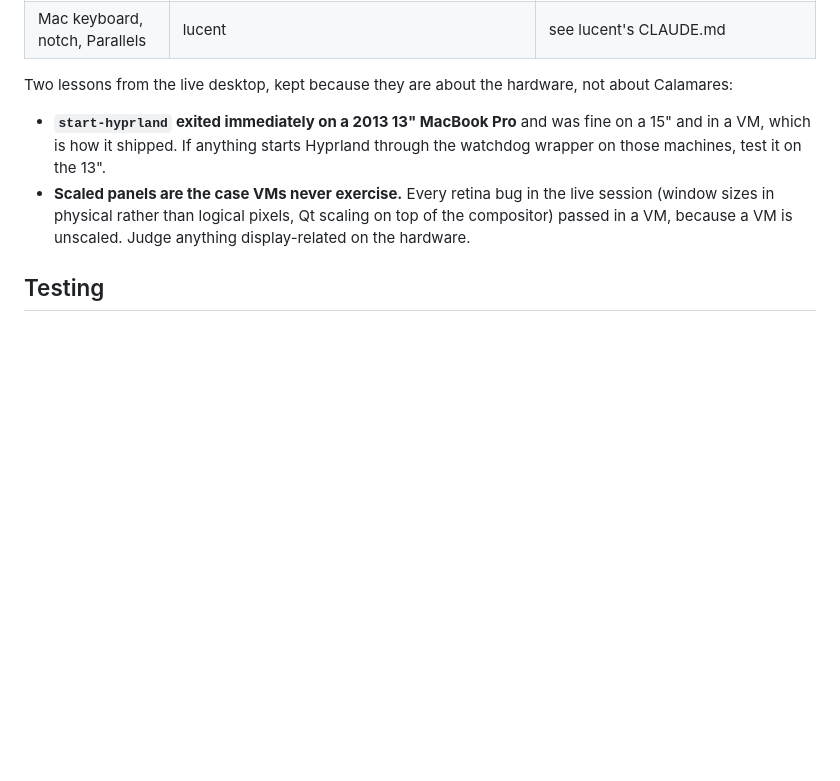
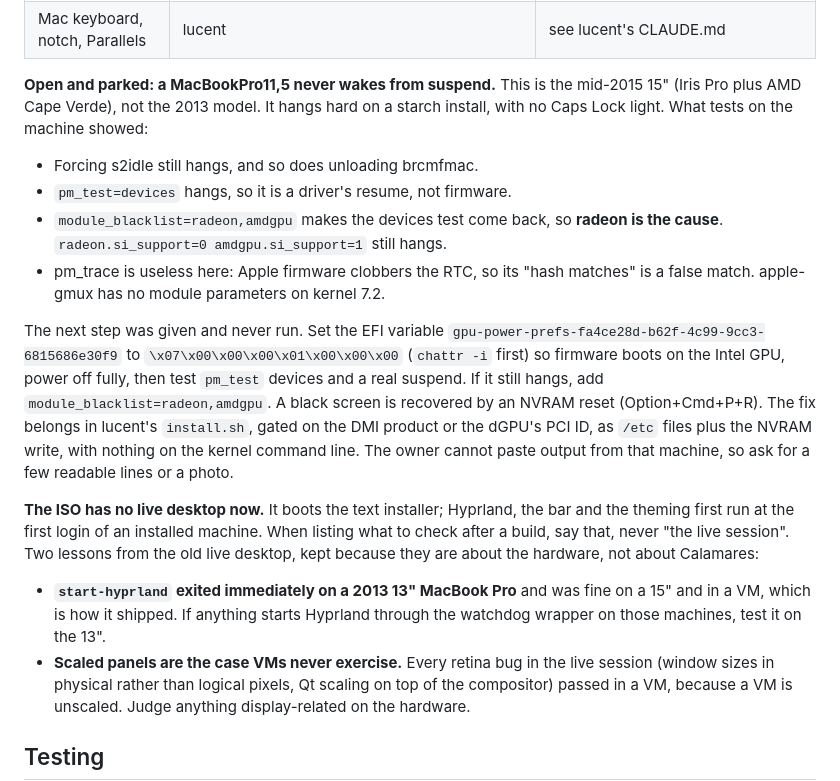
Before and after one commit to paulbeavers/starch, a Markdown page: CLAUDE.md, the part around one of its changes. Drawn GitHub-style; blank space fills up the shorter version.

```diff
--- a/CLAUDE.md
+++ b/CLAUDE.md
@@ -165,8 +165,32 @@ moved several of them. Before removing any, read why it is there.
 | Retina console | kmscon on the medium; `starch-install` doubles Terminus on the plain-console fallback; `FONT=ter-v32b` in the target's vconsole.conf | 8x16 on 2560/2880-wide panels is unreadable — including the LUKS prompt |
 | Mac keyboard, notch, Parallels | lucent | see lucent's CLAUDE.md |
 
-Two lessons from the live desktop, kept because they are about the hardware,
-not about Calamares:
+**Open and parked: a MacBookPro11,5 never wakes from suspend.** This is the
+mid-2015 15" (Iris Pro plus AMD Cape Verde), not the 2013 model. It hangs hard
+on a starch install, with no Caps Lock light. What tests on the machine showed:
+
+- Forcing s2idle still hangs, and so does unloading brcmfmac.
+- `pm_test=devices` hangs, so it is a driver's resume, not firmware.
+- `module_blacklist=radeon,amdgpu` makes the devices test come back, so **radeon
+  is the cause**. `radeon.si_support=0 amdgpu.si_support=1` still hangs.
+- pm_trace is useless here: Apple firmware clobbers the RTC, so its "hash matches"
+  is a false match. apple-gmux has no module parameters on kernel 7.2.
+
+The next step was given and never run. Set the EFI variable
+`gpu-power-prefs-fa4ce28d-b62f-4c99-9cc3-6815686e30f9` to
+`\x07\x00\x00\x00\x01\x00\x00\x00` (`chattr -i` first) so firmware boots on the
+Intel GPU, power off fully, then test `pm_test` devices and a real suspend. If it
+still hangs, add `module_blacklist=radeon,amdgpu`. A black screen is recovered by
+an NVRAM reset (Option+Cmd+P+R). The fix belongs in lucent's `install.sh`, gated
+on the DMI product or the dGPU's PCI ID, as `/etc` files plus the NVRAM write,
+with nothing on the kernel command line. The owner cannot paste output from that
+machine, so ask for a few readable lines or a photo.
+
+**The ISO has no live desktop now.** It boots the text installer; Hyprland, the
+bar and the theming first run at the first login of an installed machine. When
+listing what to check after a build, say that, never "the live session". Two
+lessons from the old live desktop, kept because they are about the hardware, not
+about Calamares:
 
 - **`start-hyprland` exited immediately on a 2013 13" MacBook Pro** and was
   fine on a 15" and in a VM, which is how it shipped. If anything starts
```
Also changed, not shown: other parts of CLAUDE.md (+58 -0 lines).
